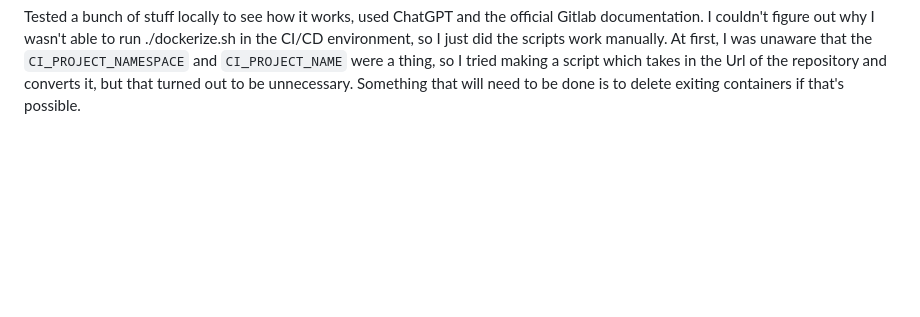
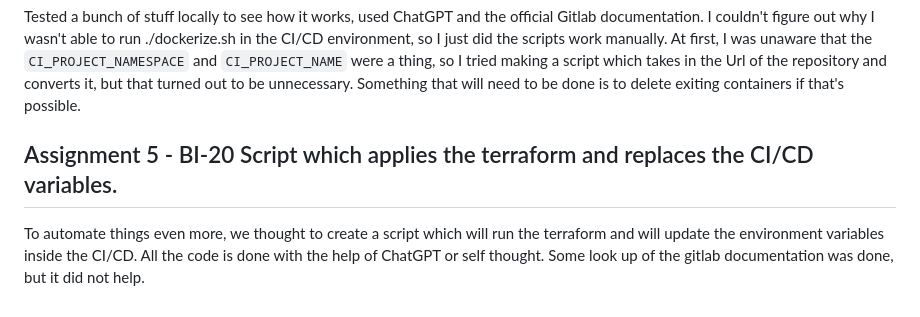
Before and after one commit to ViktorGox/DevOps, a Markdown page: Log.md, the part around the change. Drawn GitHub-style; blank space fills up the shorter version.

Commit message:
Updated log file.

```diff
--- a/Log.md
+++ b/Log.md
@@ -136,3 +136,8 @@ in the Meta Data, because it was not set to html/text.
 ## Assignment 5 - BI-14 CI/CD builds docker images and upload them to the gitlab container registry.
 
 Tested a bunch of stuff locally to see how it works, used ChatGPT and the official Gitlab documentation. I couldn't figure out why I wasn't able to run ./dockerize.sh in the CI/CD environment, so I just did the scripts work manually. At first, I was unaware that the `CI_PROJECT_NAMESPACE` and `CI_PROJECT_NAME` were a thing, so I tried making a script which takes in the Url of the repository and converts it, but that turned out to be unnecessary. Something that will need to be done is to delete exiting containers if that's possible.
+
+## Assignment 5 - BI-20 Script which applies the terraform and replaces the CI/CD variables.
+
+To automate things even more, we thought to create a script which will run the terraform and will update the environment variables inside the CI/CD.
+All the code is done with the help of ChatGPT or self thought. Some look up of the gitlab documentation was done, but it did not help.
```
